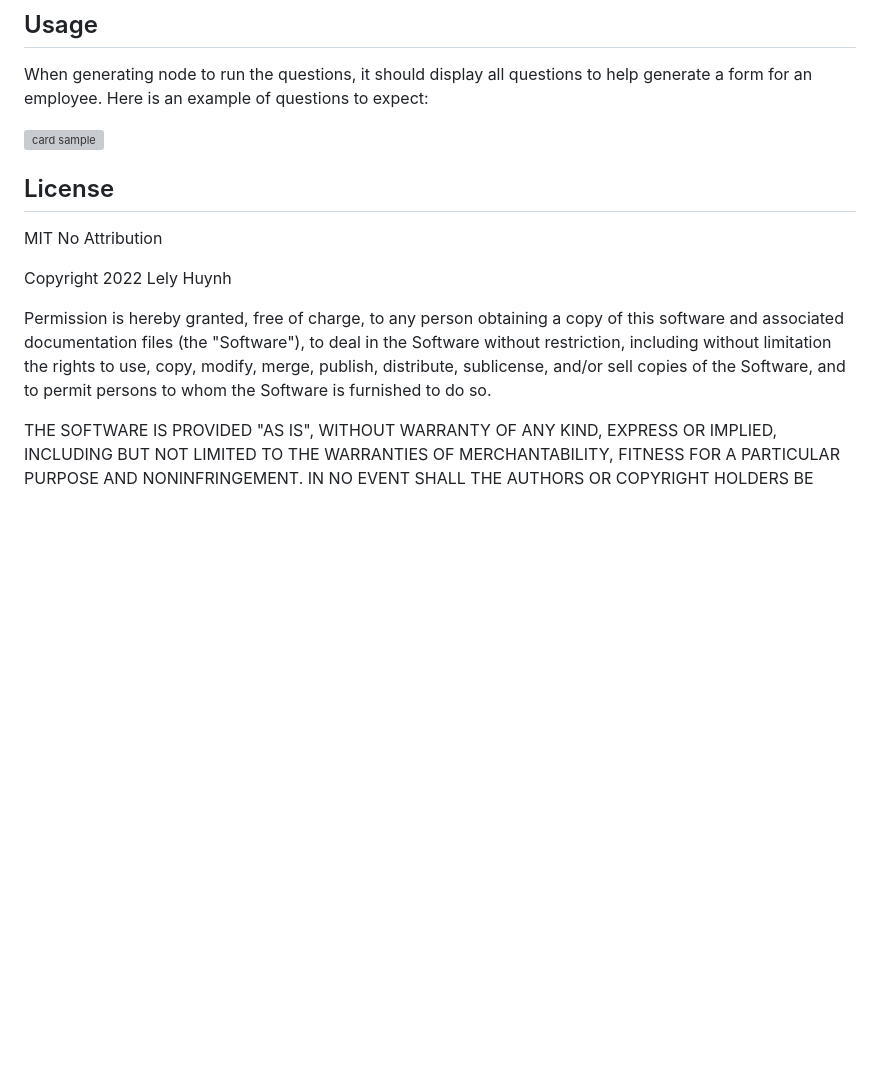
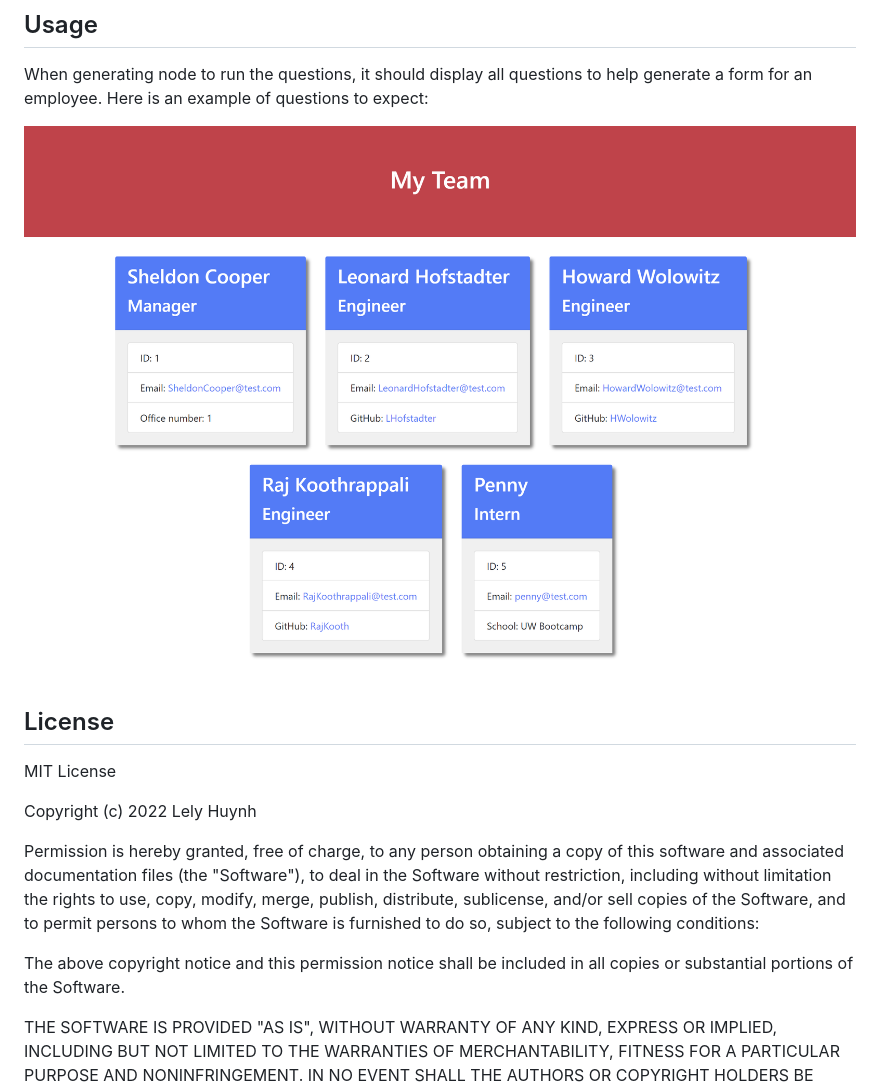
Before and after one commit to lely2011/team-profile-generator, a Markdown page: README.md, the part around the change. Rendered like a GitHub page; pictures changed too: assets/images/team-profile-demo.png (added); blank space fills up the shorter version; grey boxes are pictures that could not be loaded.

```diff
--- a/README.md
+++ b/README.md
@@ -15,20 +15,23 @@ Link: https://nodejs.org/en/
 
 When generating node to run the questions, it should display all questions to help generate a form for an employee. Here is an example of questions to expect:
 
-![card sample](images/member-info-card-demo.png)
+![Demo Page](assets/images/team-profile-demo.png)
 
 ## License
 
-MIT No Attribution
+MIT License
 
-Copyright 2022 Lely Huynh
+Copyright (c) 2022 Lely Huynh
 
 Permission is hereby granted, free of charge, to any person obtaining a copy
 of this software and associated documentation files (the "Software"), to deal
 in the Software without restriction, including without limitation the rights
 to use, copy, modify, merge, publish, distribute, sublicense, and/or sell
 copies of the Software, and to permit persons to whom the Software is
-furnished to do so.
+furnished to do so, subject to the following conditions:
+
+The above copyright notice and this permission notice shall be included in all
+copies or substantial portions of the Software.
 
 THE SOFTWARE IS PROVIDED "AS IS", WITHOUT WARRANTY OF ANY KIND, EXPRESS OR
 IMPLIED, INCLUDING BUT NOT LIMITED TO THE WARRANTIES OF MERCHANTABILITY,
```
Also changed, not shown: 2 other files.
